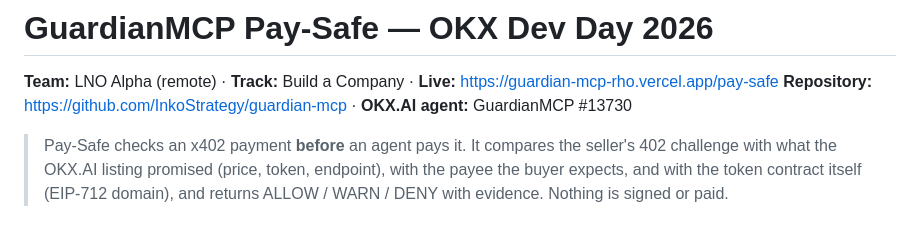
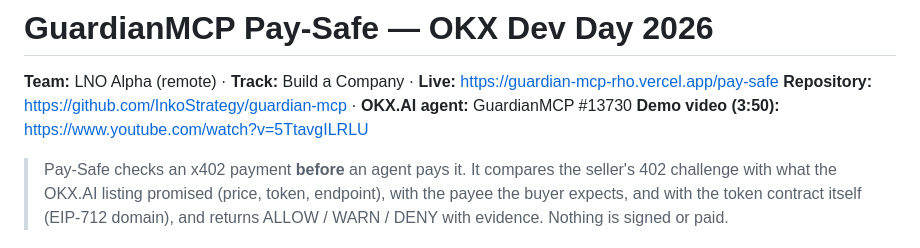
Before and after one commit to InkoStrategy/guardian-mcp, a Markdown page: DEVDAY.md, the part around the change. Rendered like a GitHub page.

Commit message:
docs: link the Dev Day demo video
Co-Authored-By: Claude Opus 5 <noreply@anthropic.com>

```diff
--- a/DEVDAY.md
+++ b/DEVDAY.md
@@ -2,6 +2,7 @@
 
 **Team:** LNO Alpha (remote) · **Track:** Build a Company · **Live:** https://guardian-mcp-rho.vercel.app/pay-safe
 **Repository:** https://github.com/InkoStrategy/guardian-mcp · **OKX.AI agent:** GuardianMCP #13730
+**Demo video (3:50):** https://www.youtube.com/watch?v=5TtavgILRLU
 
 > Pay-Safe checks an x402 payment **before** an agent pays it. It compares the seller's 402 challenge with
 > what the OKX.AI listing promised (price, token, endpoint), with the payee the buyer expects, and with the
```
